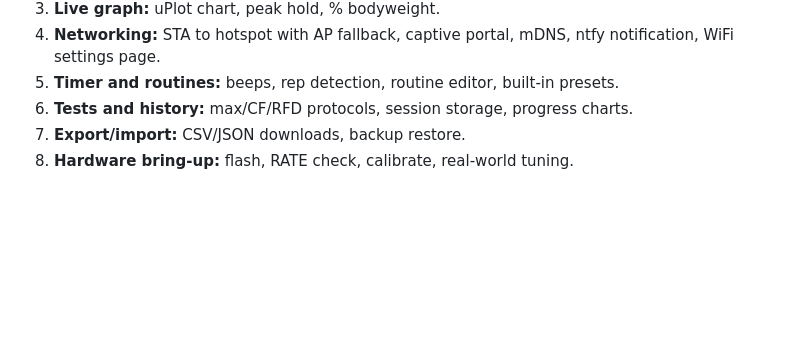
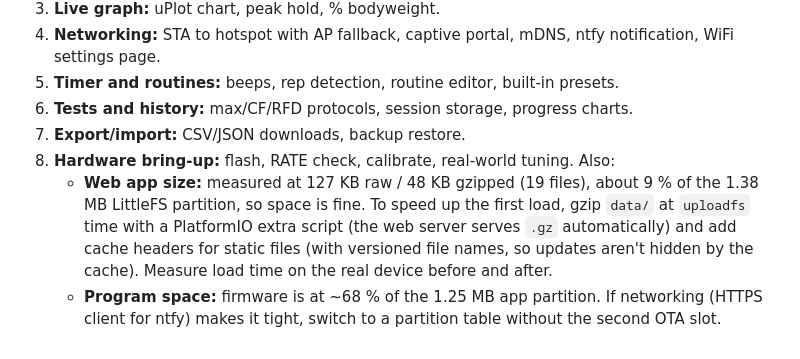
Before and after one commit to Keyserlingk/erikdek, a Markdown page: PLAN.md, the part around the change. Rendered like a GitHub page; blank space fills up the shorter version.

Commit message:
Plan: note web app size and program space findings
Co-Authored-By: Claude Opus 5.5 <noreply@anthropic.com>

```diff
--- a/PLAN.md
+++ b/PLAN.md
@@ -203,4 +203,13 @@ Chrome on Android can talk to BLE devices directly from a web page, so no Androi
 5. **Timer and routines:** beeps, rep detection, routine editor, built-in presets.
 6. **Tests and history:** max/CF/RFD protocols, session storage, progress charts.
 7. **Export/import:** CSV/JSON downloads, backup restore.
-8. **Hardware bring-up:** flash, RATE check, calibrate, real-world tuning.
+8. **Hardware bring-up:** flash, RATE check, calibrate, real-world tuning. Also:
+   - **Web app size:** measured at 127 KB raw / 48 KB gzipped (19 files), about 9 % of
+     the 1.38 MB LittleFS partition, so space is fine. To speed up the first load,
+     gzip `data/` at `uploadfs` time with a PlatformIO extra script (the web server
+     serves `.gz` automatically) and add cache headers for static files (with
+     versioned file names, so updates aren't hidden by the cache). Measure load time
+     on the real device before and after.
+   - **Program space:** firmware is at ~68 % of the 1.25 MB app partition. If
+     networking (HTTPS client for ntfy) makes it tight, switch to a partition
+     table without the second OTA slot.
```
